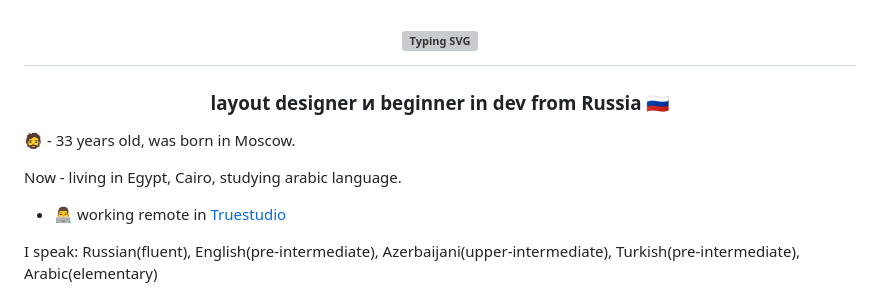
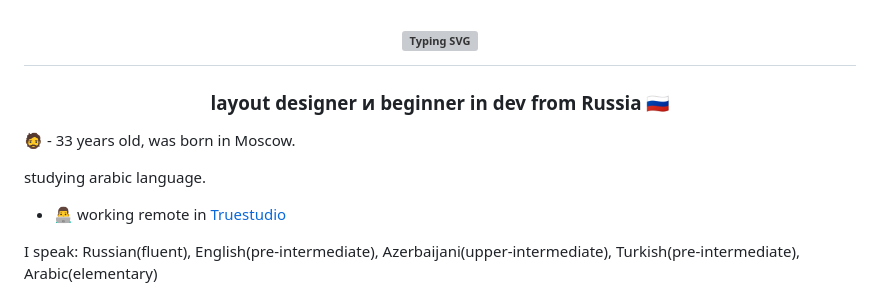
Before and after one commit to Zarubaxa/zarubaxa, a Markdown page: README.md, the part around the change. GitHub-like rendering; grey boxes are pictures that could not be loaded.

```diff
--- a/README.md
+++ b/README.md
@@ -5,7 +5,6 @@
 
 🧔 - 33 years old, was born in Moscow.
 
-Now - living in Egypt, Cairo,
 studying arabic language.
 
 
```
